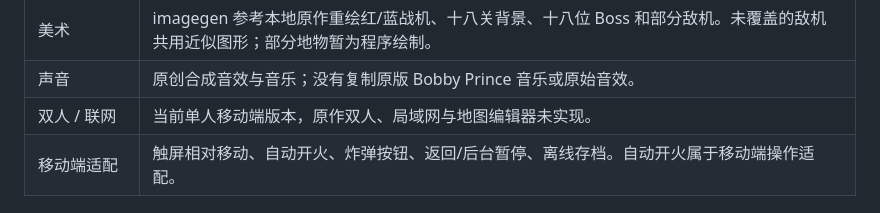
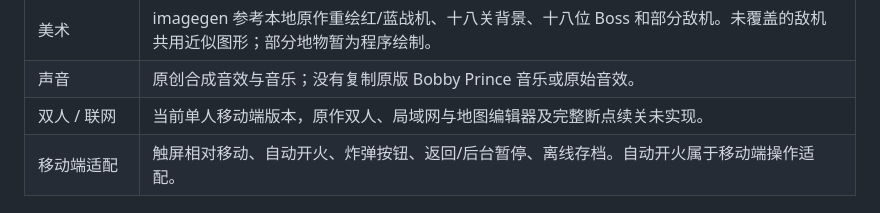
Before and after one commit to Hashiao/DemonStar-Reborn, a Markdown page: docs/FIDELITY.md, the part around the change. GitHub-like rendering.

```diff
--- a/docs/FIDELITY.md
+++ b/docs/FIDELITY.md
@@ -12,7 +12,7 @@
 | 判定 / 时间 / 难度 | 目前 60 Hz 固定模拟；碰撞简化为圆形扫掠检测，难度倍率和装甲数值需对照原作校准，不能作为原版精确值。 |
 | 美术 | imagegen 参考本地原作重绘红/蓝战机、十八关背景、十八位 Boss 和部分敌机。未覆盖的敌机共用近似图形；部分地物暂为程序绘制。 |
 | 声音 | 原创合成音效与音乐；没有复制原版 Bobby Prince 音乐或原始音效。 |
-| 双人 / 联网 | 当前单人移动端版本，原作双人、局域网与地图编辑器未实现。 |
+| 双人 / 联网 | 当前单人移动端版本，原作双人、局域网与地图编辑器及完整断点续关未实现。 |
 | 移动端适配 | 触屏相对移动、自动开火、炸弹按钮、返回/后台暂停、离线存档。自动开火属于移动端操作适配。 |
 
 ## 下一里程碑 M2
```
Also changed, not shown: README.md (+2 -2 lines), docs/releases/v0.1.0.md (added, +33 -0 lines), docs/screenshots/android-game.png (added), 1 other file.
